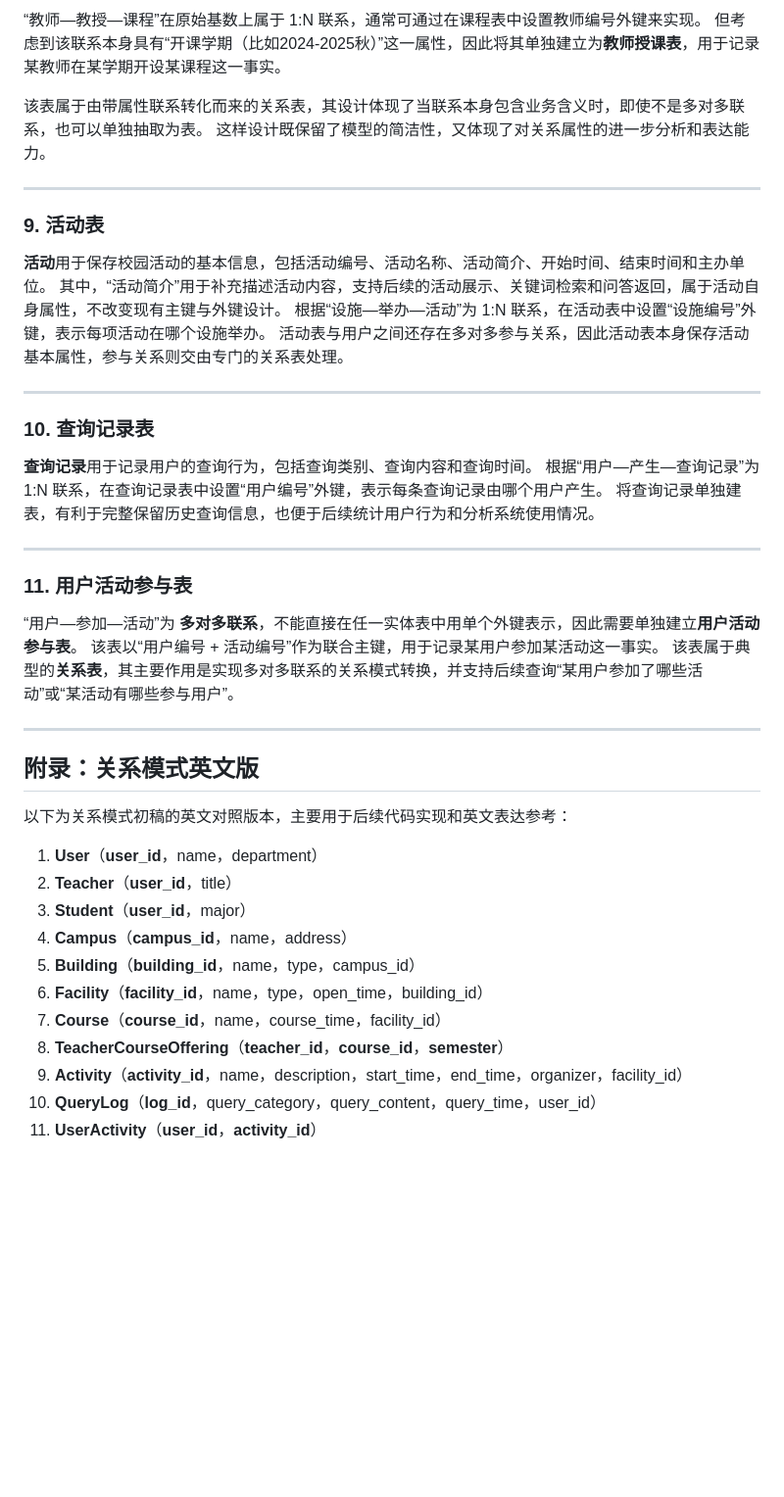
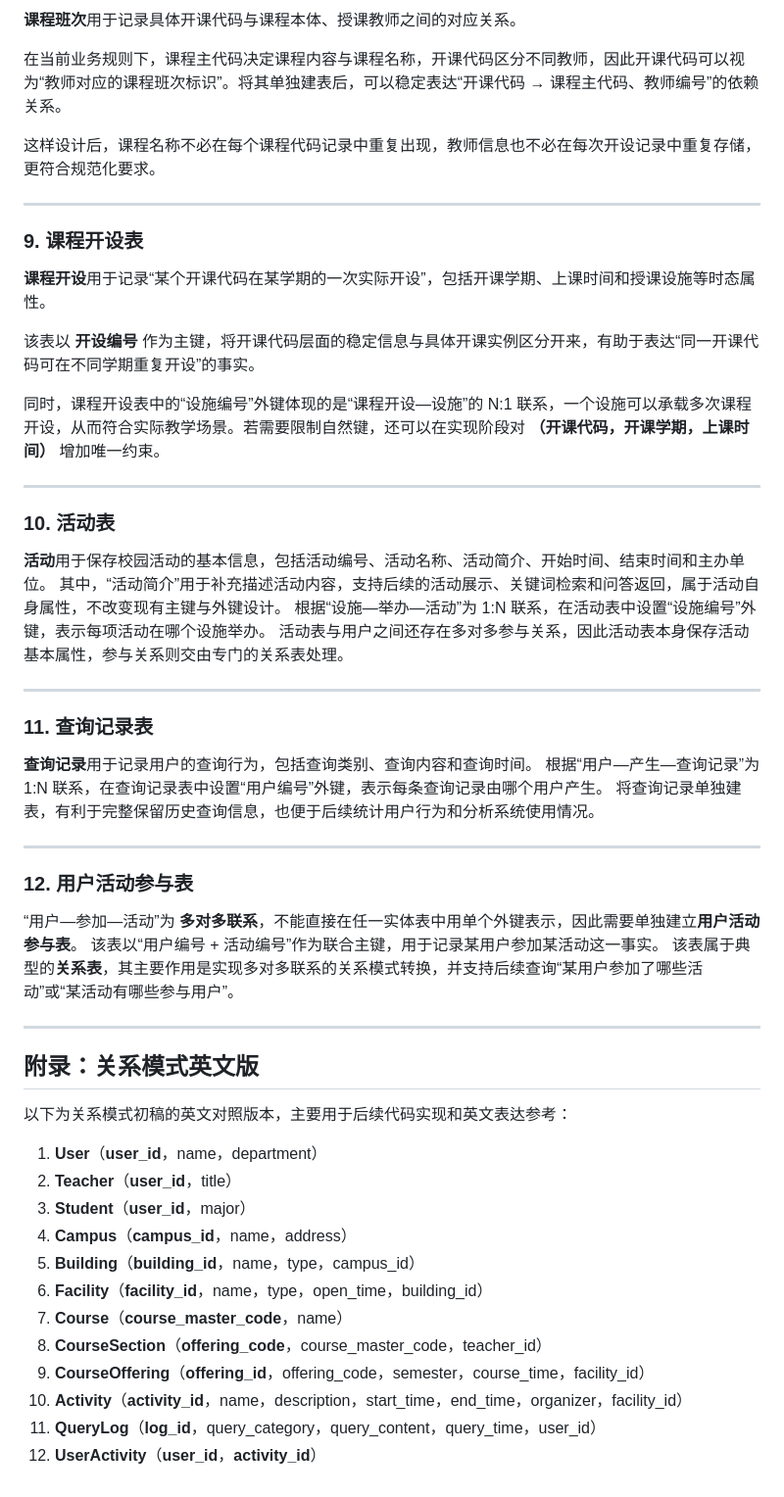
Before and after one commit to Nianle-Li/fudan-campus-qa-system, a Markdown page: docs/关系模式初稿及说明.md, the part around one of its changes. Shown at 98% size. GitHub-like rendering; blank space fills up the shorter version.

```diff
--- a/docs/关系模式初稿及说明.md
+++ b/docs/关系模式初稿及说明.md
@@ -153,38 +163,46 @@
 
-“教师—教授—课程”在原始基数上属于 1:N 联系，通常可通过在课程表中设置教师编号外键来实现。
-但考虑到该联系本身具有“开课学期（比如2024-2025秋）”这一属性，因此将其单独建立为**教师授课表**，用于记录某教师在某学期开设某课程这一事实。
+**课程班次**用于记录具体开课代码与课程本体、授课教师之间的对应关系。
 
-该表属于由带属性联系转化而来的关系表，其设计体现了当联系本身包含业务含义时，即使不是多对多联系，也可以单独抽取为表。
-这样设计既保留了模型的简洁性，又体现了对关系属性的进一步分析和表达能力。
+在当前业务规则下，课程主代码决定课程内容与课程名称，开课代码区分不同教师，因此开课代码可以视为“教师对应的课程班次标识”。将其单独建表后，可以稳定表达“开课代码 → 课程主代码、教师编号”的依赖关系。
 
-------
+这样设计后，课程名称不必在每个课程代码记录中重复出现，教师信息也不必在每次开设记录中重复存储，更符合规范化要求。
 
-### 9. 活动表
+---
+
+### 9. 课程开设表
+
+**课程开设**用于记录“某个开课代码在某学期的一次实际开设”，包括开课学期、上课时间和授课设施等时态属性。
+
+该表以 **开设编号** 作为主键，将开课代码层面的稳定信息与具体开课实例区分开来，有助于表达“同一开课代码可在不同学期重复开设”的事实。
+
+同时，课程开设表中的“设施编号”外键体现的是“课程开设—设施”的 N:1 联系，一个设施可以承载多次课程开设，从而符合实际教学场景。若需要限制自然键，还可以在实现阶段对 **（开课代码，开课学期，上课时间）** 增加唯一约束。
+
+---
+
+### 10. 活动表
 
 **活动**用于保存校园活动的基本信息，包括活动编号、活动名称、活动简介、开始时间、结束时间和主办单位。
 其中，“活动简介”用于补充描述活动内容，支持后续的活动展示、关键词检索和问答返回，属于活动自身属性，不改变现有主键与外键设计。
 根据“设施—举办—活动”为 1:N 联系，在活动表中设置“设施编号”外键，表示每项活动在哪个设施举办。
 活动表与用户之间还存在多对多参与关系，因此活动表本身保存活动基本属性，参与关系则交由专门的关系表处理。
 
-------
+---
 
-### 10. 查询记录表
+### 11. 查询记录表
 
 **查询记录**用于记录用户的查询行为，包括查询类别、查询内容和查询时间。
 根据“用户—产生—查询记录”为 1:N 联系，在查询记录表中设置“用户编号”外键，表示每条查询记录由哪个用户产生。
 将查询记录单独建表，有利于完整保留历史查询信息，也便于后续统计用户行为和分析系统使用情况。
 
-------
+---
 
-### 11. 用户活动参与表
+### 12. 用户活动参与表
 
 “用户—参加—活动”为 **多对多联系**，不能直接在任一实体表中用单个外键表示，因此需要单独建立**用户活动参与表**。
 该表以“用户编号 + 活动编号”作为联合主键，用于记录某用户参加某活动这一事实。
 该表属于典型的**关系表**，其主要作用是实现多对多联系的关系模式转换，并支持后续查询“某用户参加了哪些活动”或“某活动有哪些参与用户”。
 
-
-
-------
+---
 
 ## 附录：关系模式英文版
 
@@ -196,8 +214,9 @@
 4. **Campus**（**campus_id**，name，address）
 5. **Building**（**building_id**，name，type，campus_id）
 6. **Facility**（**facility_id**，name，type，open_time，building_id）
-7. **Course**（**course_id**，name，course_time，facility_id）
-8. **TeacherCourseOffering**（**teacher_id**，**course_id**，**semester**）
-9. **Activity**（**activity_id**，name，description，start_time，end_time，organizer，facility_id）
-10. **QueryLog**（**log_id**，query_category，query_content，query_time，user_id）
-11. **UserActivity**（**user_id**，**activity_id**）
+7. **Course**（**course_master_code**，name）
+8. **CourseSection**（**offering_code**，course_master_code，teacher_id）
+9. **CourseOffering**（**offering_id**，offering_code，semester，course_time，facility_id）
+10. **Activity**（**activity_id**，name，description，start_time，end_time，organizer，facility_id）
+11. **QueryLog**（**log_id**，query_category，query_content，query_time，user_id）
+12. **UserActivity**（**user_id**，**activity_id**）
```
Also changed, not shown: other parts of docs/关系模式初稿及说明.md (+44 -34 lines).
